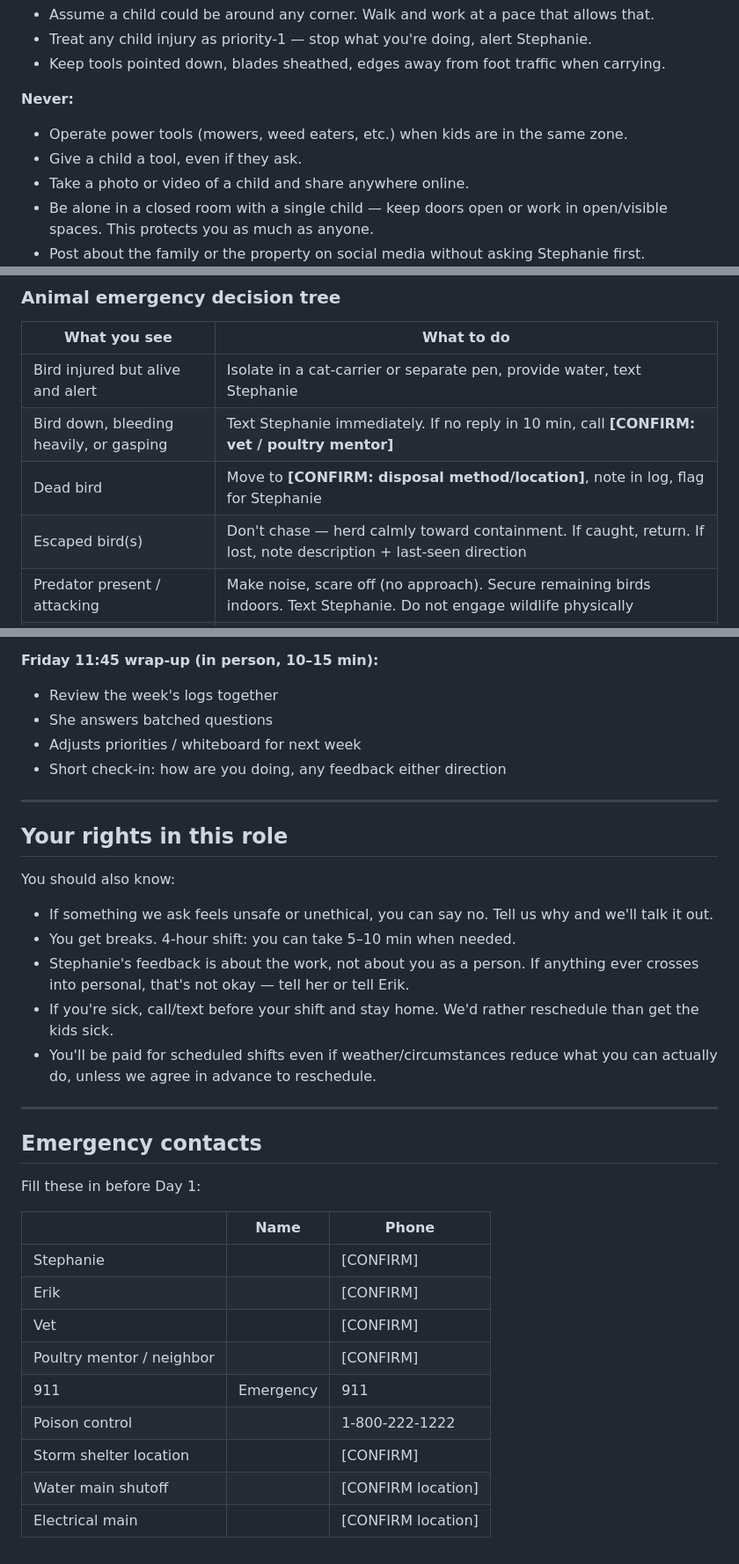
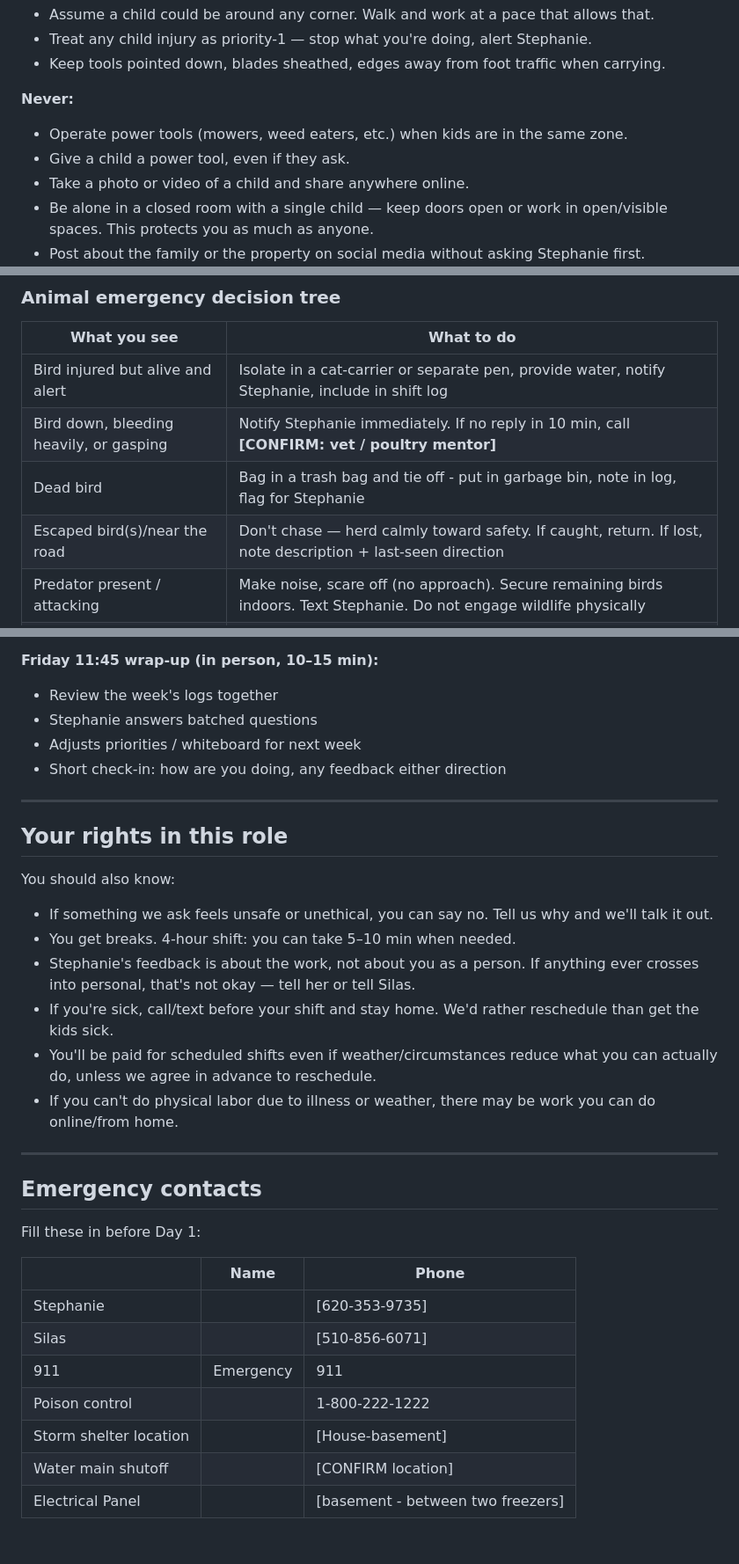
Before and after one commit to stephaniereinagel/dooryard, a Markdown page: reference/safety-and-boundaries.md, 3 parts joined by grey strips. Shown at 88% size. Rendered like a GitHub page.

Commit message:
Update safety-and-boundaries: Erik -> Silas, fill in contacts
Revised version from the canonical homestead playbook. Updates:
- Corrects spouse reference (Erik -> Silas) in two places
- Fills in real phone numbers for Stephanie and Silas
- Adds storm shelter location (House-basement)
- Adds electrical panel location (basement - between two freezers)

Made-with: Cursor

```diff
--- a/reference/safety-and-boundaries.md
+++ b/reference/safety-and-boundaries.md
@@ -15,7 +15,7 @@ There are 5 kids, age 5 and under. They are part of the landscape and sometimes
 
 **Never:**
 - Operate power tools (mowers, weed eaters, etc.) when kids are in the same zone.
-- Give a child a tool, even if they ask.
+- Give a child a power tool, even if they ask.
 - Take a photo or video of a child and share anywhere online.
 - Be alone in a closed room with a single child — keep doors open or work in open/visible spaces. This protects you as much as anyone.
 - Post about the family or the property on social media without asking Stephanie first.
@@ -66,10 +64,10 @@ Reference: `.cursor/rules/homestead-safety.mdc` (project safety guardrails).
 
 | What you see | What to do |
 |---|---|
-| Bird injured but alive and alert | Isolate in a cat-carrier or separate pen, provide water, text Stephanie |
-| Bird down, bleeding heavily, or gasping | Text Stephanie immediately. If no reply in 10 min, call **[CONFIRM: vet / poultry mentor]** |
-| Dead bird | Move to **[CONFIRM: disposal method/location]**, note in log, flag for Stephanie |
-| Escaped bird(s) | Don't chase — herd calmly toward containment. If caught, return. If lost, note description + last-seen direction |
+| Bird injured but alive and alert | Isolate in a cat-carrier or separate pen, provide water, notify Stephanie, include in shift log|
+| Bird down, bleeding heavily, or gasping | Notify Stephanie immediately. If no reply in 10 min, call **[CONFIRM: vet / poultry mentor]** |
+| Dead bird | Bag in a trash bag and tie off - put in garbage bin, note in log, flag for Stephanie |
+| Escaped bird(s)/near the road | Don't chase — herd calmly toward safety. If caught, return. If lost, note description + last-seen direction |
 | Predator present / attacking | Make noise, scare off (no approach). Secure remaining birds indoors. Text Stephanie. Do not engage wildlife physically |
 | Strange bird on property (not ours) | Don't add to our flock — could bring disease. Photo it, text Stephanie |
 
@@ -129,7 +127,7 @@ If a customer asks for something we don't currently sell — raw milk, meat, can
 
 **Friday 11:45 wrap-up (in person, 10–15 min):**
 - Review the week's logs together
-- She answers batched questions
+- Stephanie answers batched questions
 - Adjusts priorities / whiteboard for next week
 - Short check-in: how are you doing, any feedback either direction
 
@@ -141,9 +139,10 @@ You should also know:
 
 - If something we ask feels unsafe or unethical, you can say no. Tell us why and we'll talk it out.
 - You get breaks. 4-hour shift: you can take 5–10 min when needed.
-- Stephanie's feedback is about the work, not about you as a person. If anything ever crosses into personal, that's not okay — tell her or tell Erik.
+- Stephanie's feedback is about the work, not about you as a person. If anything ever crosses into personal, that's not okay — tell her or tell Silas.
 - If you're sick, call/text before your shift and stay home. We'd rather reschedule than get the kids sick.
 - You'll be paid for scheduled shifts even if weather/circumstances reduce what you can actually do, unless we agree in advance to reschedule.
+- If you can't do physical labor due to illness or weather, there may be work you can do online/from home.
 
 ---
 
@@ -153,12 +152,10 @@ Fill these in before Day 1:
 
 | | Name | Phone |
 |---|---|---|
-| Stephanie | | [CONFIRM] |
-| Erik | | [CONFIRM] |
-| Vet | | [CONFIRM] |
-| Poultry mentor / neighbor | | [CONFIRM] |
+| Stephanie | | [620-353-9735] |
+| Silas | | [510-856-6071] |
 | 911 | Emergency | 911 |
 | Poison control | | 1-800-222-1222 |
-| Storm shelter location | | [CONFIRM] |
+| Storm shelter location | | [House-basement] |
 | Water main shutoff | | [CONFIRM location] |
-| Electrical main | | [CONFIRM location] |
+| Electrical Panel | | [basement - between two freezers] |
```
Also changed, not shown: other parts of reference/safety-and-boundaries.md (+7 -9 lines).
